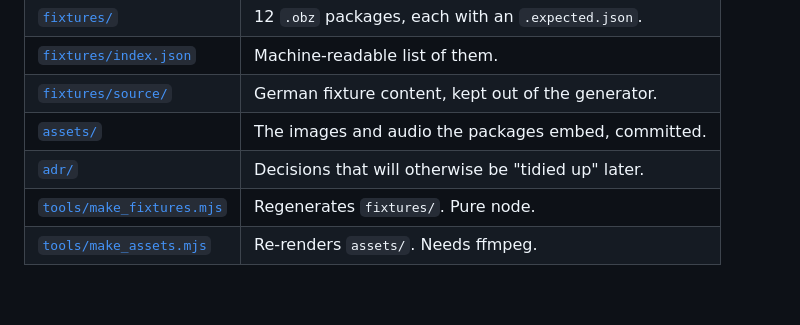
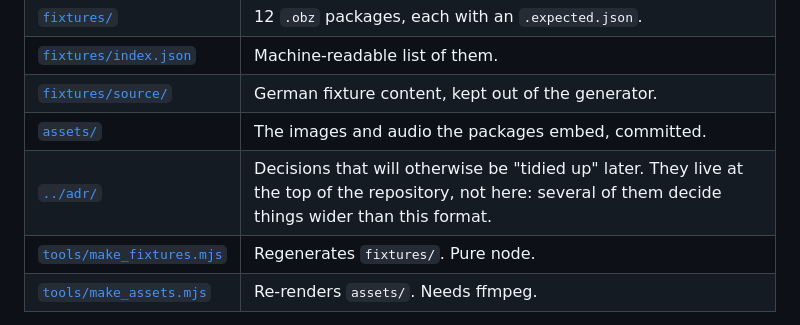
Before and after one commit to Lautstark/vorlaut-editor, a Markdown page: exchange/README.md, the part around the change. GitHub-like rendering; blank space fills up the shorter version.

```diff
--- a/exchange/README.md
+++ b/exchange/README.md
@@ -10,7 +10,7 @@ viewer, plus the fixtures an importer is checked against.
 | [`fixtures/index.json`](fixtures/index.json) | Machine-readable list of them. |
 | [`fixtures/source/`](fixtures/source/) | German fixture content, kept out of the generator. |
 | [`assets/`](assets/) | The images and audio the packages embed, committed. |
-| [`adr/`](adr/) | Decisions that will otherwise be "tidied up" later. |
+| [`../adr/`](../adr/) | Decisions that will otherwise be "tidied up" later. They live at the top of the repository, not here: several of them decide things wider than this format. |
 | [`tools/make_fixtures.mjs`](tools/make_fixtures.mjs) | Regenerates `fixtures/`. Pure node. |
 | [`tools/make_assets.mjs`](tools/make_assets.mjs) | Re-renders `assets/`. Needs ffmpeg. |
 
```
Also changed, not shown: exchange/SPEC.md (+2 -2 lines), exchange/adr/0001-two-ext-namespaces.md (deleted, +0 -79 lines).
